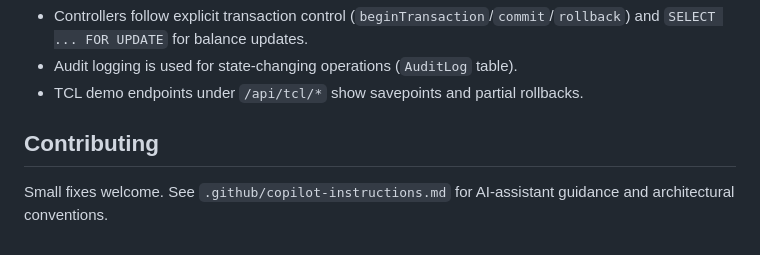
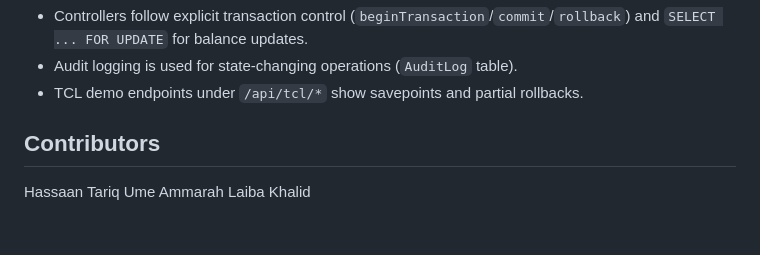
Before and after one commit to HassaanTariq/cbs_node, a Markdown page: README.md, the part around the change. Drawn GitHub-style.

Commit message:
Add contributors section to README
Added contributors section to README.

```diff
--- a/README.md
+++ b/README.md
@@ -99,5 +99,7 @@ sql/
 - Audit logging is used for state-changing operations (`AuditLog` table).
 - TCL demo endpoints under `/api/tcl/*` show savepoints and partial rollbacks.
 
-## Contributing
-Small fixes welcome. See `.github/copilot-instructions.md` for AI-assistant guidance and architectural conventions.
+## Contributors
+Hassaan Tariq
+Ume Ammarah
+Laiba Khalid
```
